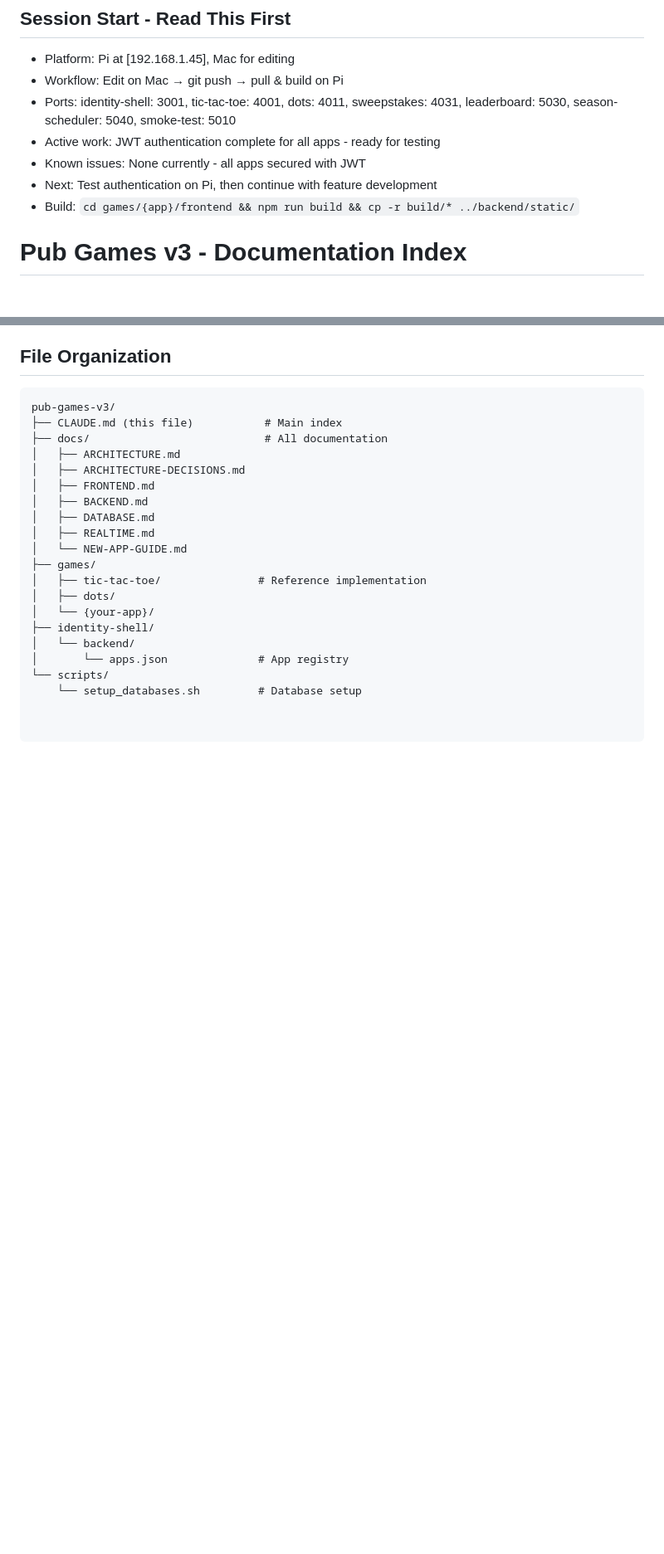
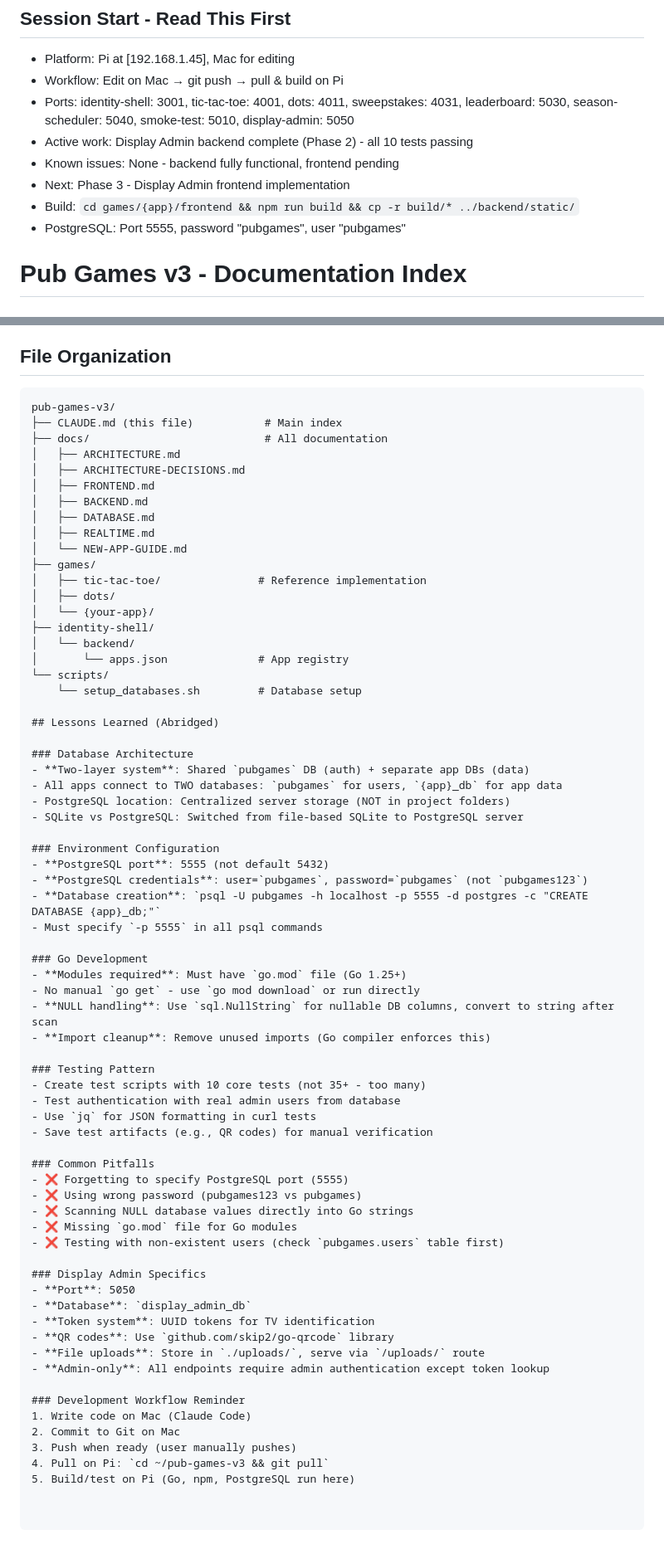
Before and after one commit to achgithub/pub-games-v3, a Markdown page: CLAUDE.md, 2 parts joined by grey strips. Shown at 83% size. GitHub-like rendering; blank space fills up the shorter version.

Commit message:
Update CLAUDE.md with Display Admin and lessons learned
Session updates:
- Added display-admin port (5050)
- Updated active work status (backend complete, frontend pending)
- Added PostgreSQL credentials to session start

New section: Lessons Learned (Abridged)
- Database architecture (two-layer system)
- Environment config (port 5555, correct password)
- Go development (modules, NULL handling)
- Testing patterns (10 tests max, real users)
- Common pitfalls and solutions
- Display Admin specifics
- Workflow reminders

Co-Authored-By: Claude Sonnet 4.5 <noreply@anthropic.com>

```diff
--- a/CLAUDE.md
+++ b/CLAUDE.md
@@ -2,11 +2,12 @@
 
 - Platform: Pi at [192.168.1.45], Mac for editing
 - Workflow: Edit on Mac → git push → pull & build on Pi
-- Ports: identity-shell: 3001, tic-tac-toe: 4001, dots: 4011, sweepstakes: 4031, leaderboard: 5030, season-scheduler: 5040, smoke-test: 5010
-- Active work: JWT authentication complete for all apps - ready for testing
-- Known issues: None currently - all apps secured with JWT
-- Next: Test authentication on Pi, then continue with feature development
+- Ports: identity-shell: 3001, tic-tac-toe: 4001, dots: 4011, sweepstakes: 4031, leaderboard: 5030, season-scheduler: 5040, smoke-test: 5010, display-admin: 5050
+- Active work: Display Admin backend complete (Phase 2) - all 10 tests passing
+- Known issues: None - backend fully functional, frontend pending
+- Next: Phase 3 - Display Admin frontend implementation
 - Build: `cd games/{app}/frontend && npm run build && cp -r build/* ../backend/static/`
+- PostgreSQL: Port 5555, password "pubgames", user "pubgames"
 
 # Pub Games v3 - Documentation Index
 
@@ -191,3 +192,51 @@ pub-games-v3/
 │       └── apps.json              # App registry
 └── scripts/
     └── setup_databases.sh         # Database setup
+
+## Lessons Learned (Abridged)
+
+### Database Architecture
+- **Two-layer system**: Shared `pubgames` DB (auth) + separate app DBs (data)
+- All apps connect to TWO databases: `pubgames` for users, `{app}_db` for app data
+- PostgreSQL location: Centralized server storage (NOT in project folders)
+- SQLite vs PostgreSQL: Switched from file-based SQLite to PostgreSQL server
+
+### Environment Configuration
+- **PostgreSQL port**: 5555 (not default 5432)
+- **PostgreSQL credentials**: user=`pubgames`, password=`pubgames` (not `pubgames123`)
+- **Database creation**: `psql -U pubgames -h localhost -p 5555 -d postgres -c "CREATE DATABASE {app}_db;"`
+- Must specify `-p 5555` in all psql commands
+
+### Go Development
+- **Modules required**: Must have `go.mod` file (Go 1.25+)
+- No manual `go get` - use `go mod download` or run directly
+- **NULL handling**: Use `sql.NullString` for nullable DB columns, convert to string after scan
+- **Import cleanup**: Remove unused imports (Go compiler enforces this)
+
+### Testing Pattern
+- Create test scripts with 10 core tests (not 35+ - too many)
+- Test authentication with real admin users from database
+- Use `jq` for JSON formatting in curl tests
+- Save test artifacts (e.g., QR codes) for manual verification
+
+### Common Pitfalls
+- ❌ Forgetting to specify PostgreSQL port (5555)
+- ❌ Using wrong password (pubgames123 vs pubgames)
+- ❌ Scanning NULL database values directly into Go strings
+- ❌ Missing `go.mod` file for Go modules
+- ❌ Testing with non-existent users (check `pubgames.users` table first)
+
+### Display Admin Specifics
+- **Port**: 5050
+- **Database**: `display_admin_db`
+- **Token system**: UUID tokens for TV identification
+- **QR codes**: Use `github.com/skip2/go-qrcode` library
+- **File uploads**: Store in `./uploads/`, serve via `/uploads/` route
+- **Admin-only**: All endpoints require admin authentication except token lookup
+
+### Development Workflow Reminder
+1. Write code on Mac (Claude Code)
+2. Commit to Git on Mac
+3. Push when ready (user manually pushes)
+4. Pull on Pi: `cd ~/pub-games-v3 && git pull`
+5. Build/test on Pi (Go, npm, PostgreSQL run here)
```
